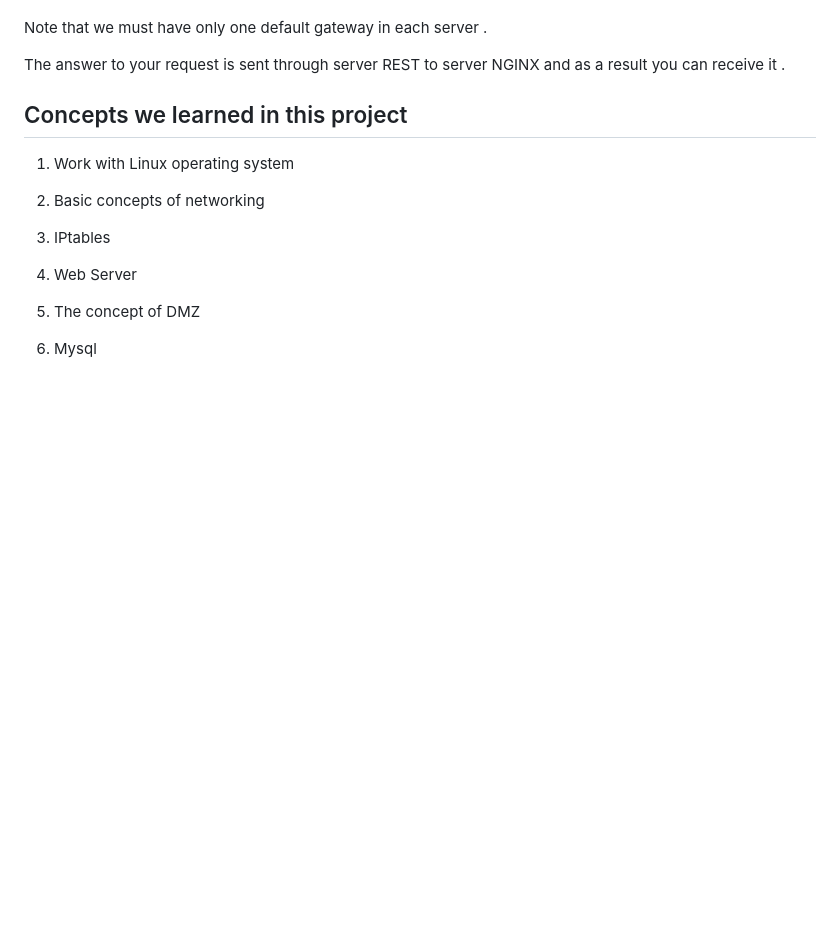
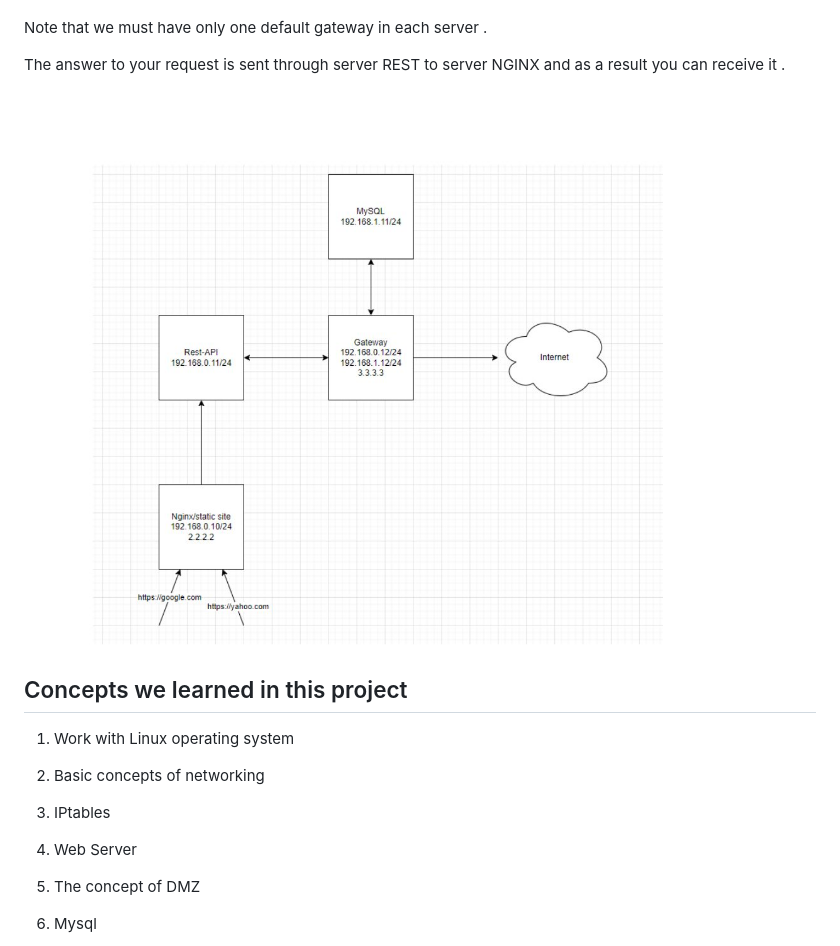
Before and after one commit to Ygn-Amirjani/Phonebook, a Markdown page: README.md, the part around the change. Rendered like a GitHub page; pictures changed too: ProjectImage/photo5879718642797623379.jpg (added); blank space fills up the shorter version.

Commit message:
add images

```diff
--- a/README.md
+++ b/README.md
@@ -12,6 +12,8 @@ Now your request goes to Server REST to perform the requested operation . To per
 Note that we must have only one default gateway in each server .
 
 The answer to your request is sent through server REST to server NGINX and as a result you can receive it .
+
+![Project outline](ProjectImage/photo5879718642797623379.jpg)
 
 ## Concepts we learned in this project
 
```
